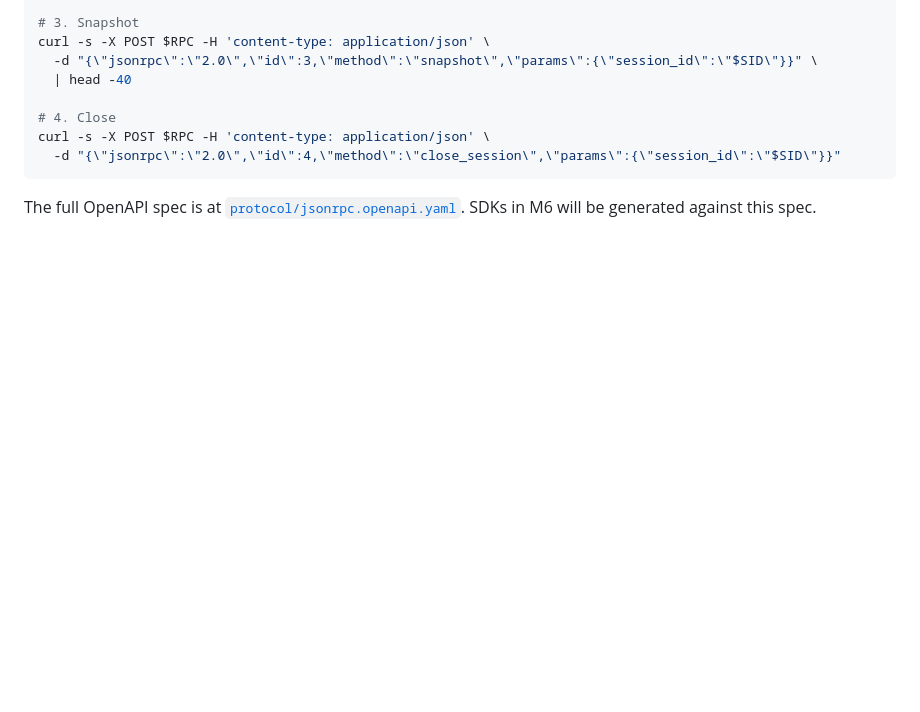
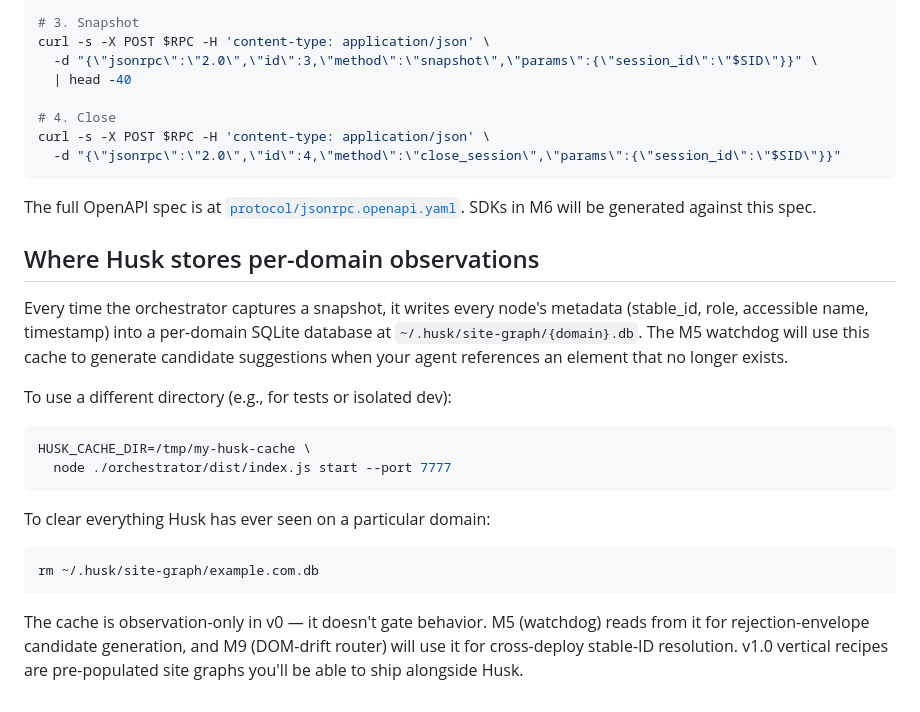
Before and after one commit to NGHINAI/Husk, a Markdown page: docs/quickstart.md, the part around the change. GitHub-like rendering; blank space fills up the shorter version.

Commit message:
docs: site graph cache + HUSK_CACHE_DIR env var
Co-Authored-By: Claude Sonnet 4.6 <noreply@anthropic.com>

````diff
--- a/docs/quickstart.md
+++ b/docs/quickstart.md
@@ -133,3 +133,30 @@ curl -s -X POST $RPC -H 'content-type: application/json' \
 The full OpenAPI spec is at
 [`protocol/jsonrpc.openapi.yaml`](../protocol/jsonrpc.openapi.yaml).
 SDKs in M6 will be generated against this spec.
+
+## Where Husk stores per-domain observations
+
+Every time the orchestrator captures a snapshot, it writes every node's
+metadata (stable_id, role, accessible name, timestamp) into a
+per-domain SQLite database at `~/.husk/site-graph/{domain}.db`. The
+M5 watchdog will use this cache to generate candidate suggestions when
+your agent references an element that no longer exists.
+
+To use a different directory (e.g., for tests or isolated dev):
+
+```sh
+HUSK_CACHE_DIR=/tmp/my-husk-cache \
+  node ./orchestrator/dist/index.js start --port 7777
+```
+
+To clear everything Husk has ever seen on a particular domain:
+
+```sh
+rm ~/.husk/site-graph/example.com.db
+```
+
+The cache is observation-only in v0 — it doesn't gate behavior. M5
+(watchdog) reads from it for rejection-envelope candidate generation,
+and M9 (DOM-drift router) will use it for cross-deploy stable-ID
+resolution. v1.0 vertical recipes are pre-populated site graphs you'll
+be able to ship alongside Husk.
````
